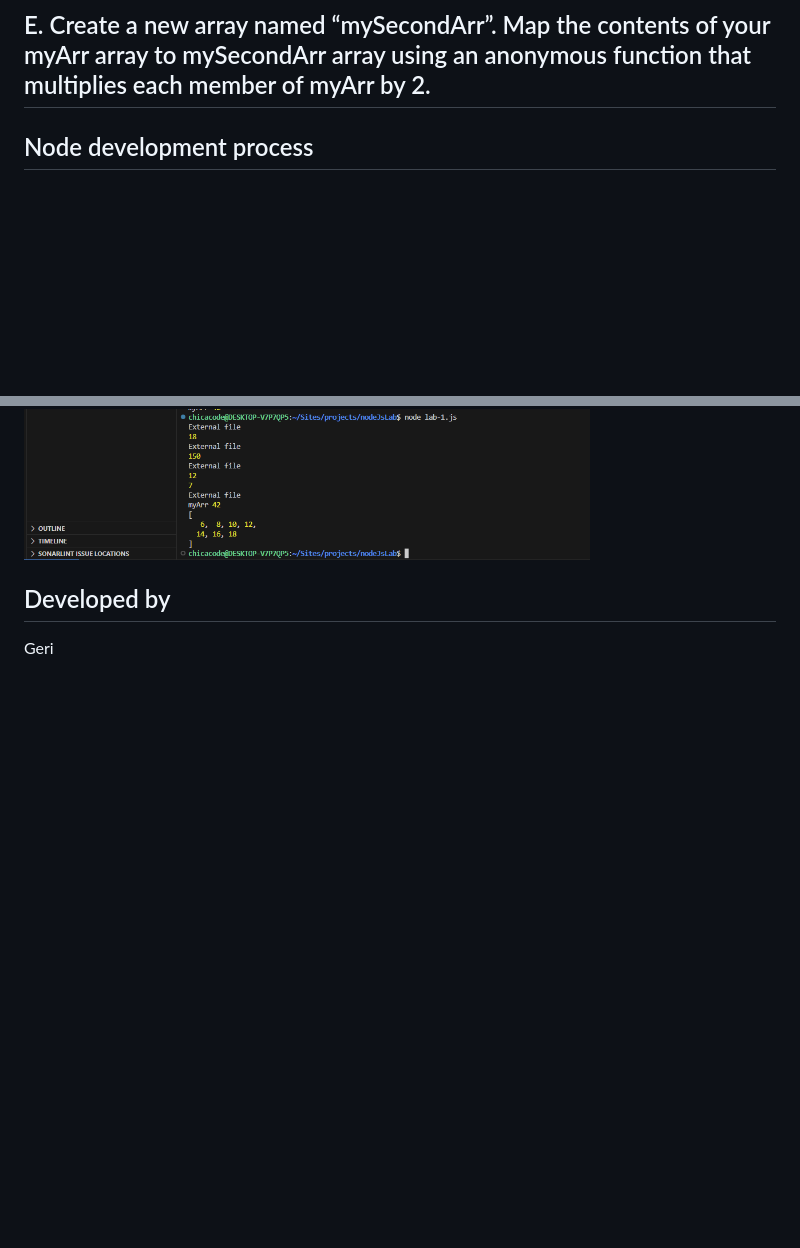
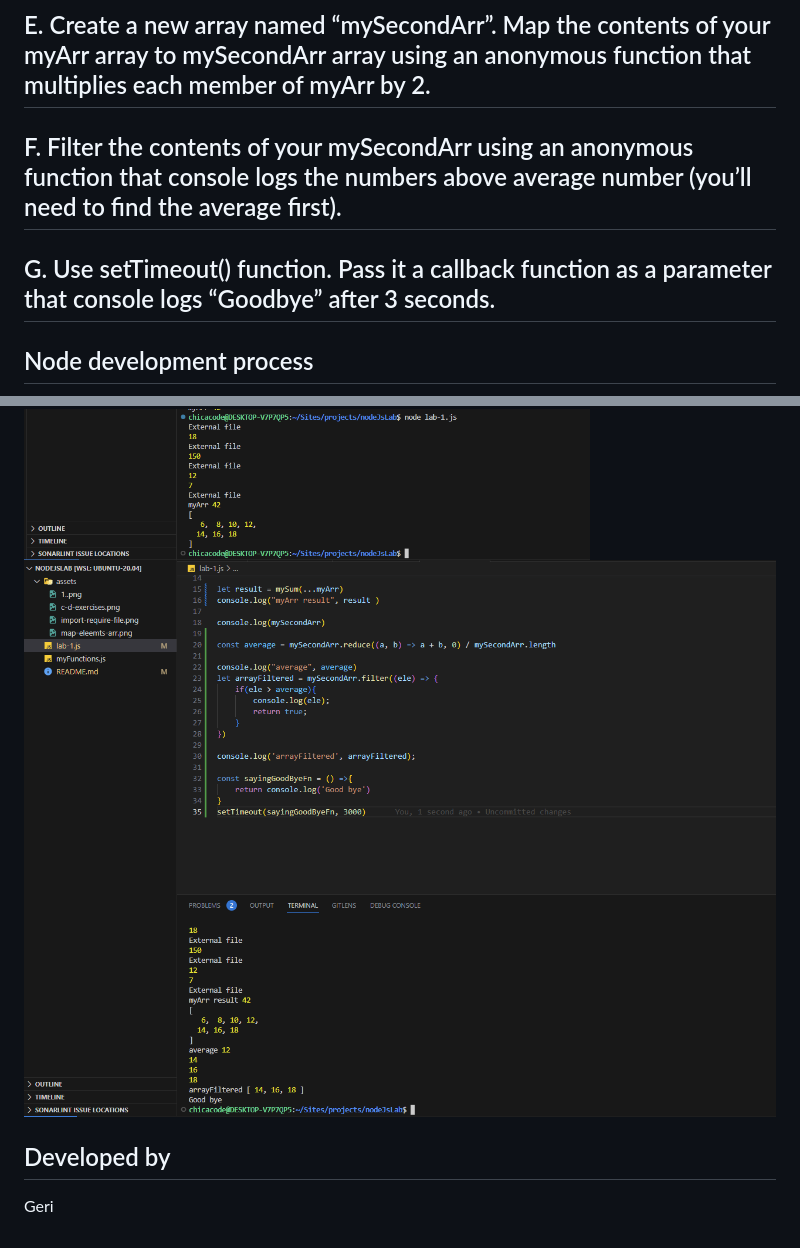
Before and after one commit to chicacode/NodeJs, a Markdown page: README.md, 2 parts joined by grey strips. Rendered like a GitHub page; pictures changed too: assets/goodBye.png (added); blank space fills up the shorter version.

Commit message:
feat: filtered and good bye fn

```diff
--- a/README.md
+++ b/README.md
@@ -13,12 +13,17 @@
 ## D. Call your function passing as arguments the members of myArr array using the SPREAD operator. Assign the result to a “result” variable and console log it.
 
 ## E. Create a new array named “mySecondArr”. Map the contents of your myArr array to mySecondArr array using an anonymous function that multiplies each member of myArr by 2.
+
+## F. Filter the contents of your mySecondArr using an anonymous function that console logs the numbers above average number (you’ll need to find the average first).
+
+## G.  Use setTimeout() function. Pass it a callback function as a parameter that console logs “Goodbye” after 3 seconds.
 ## Node development process
 
 ![alt text](./assets/1..png "image")
 ![alt text](./assets/import-require-file.png "image")
 ![alt text](./assets/c-d-exercises.png "image")
 ![alt text](./assets/map-eleemts-arr.png "image")
+![alt text](./assets/goodBye.png "image")
 
 ## Developed by
 Geri
```
Also changed, not shown: 1 other file.
